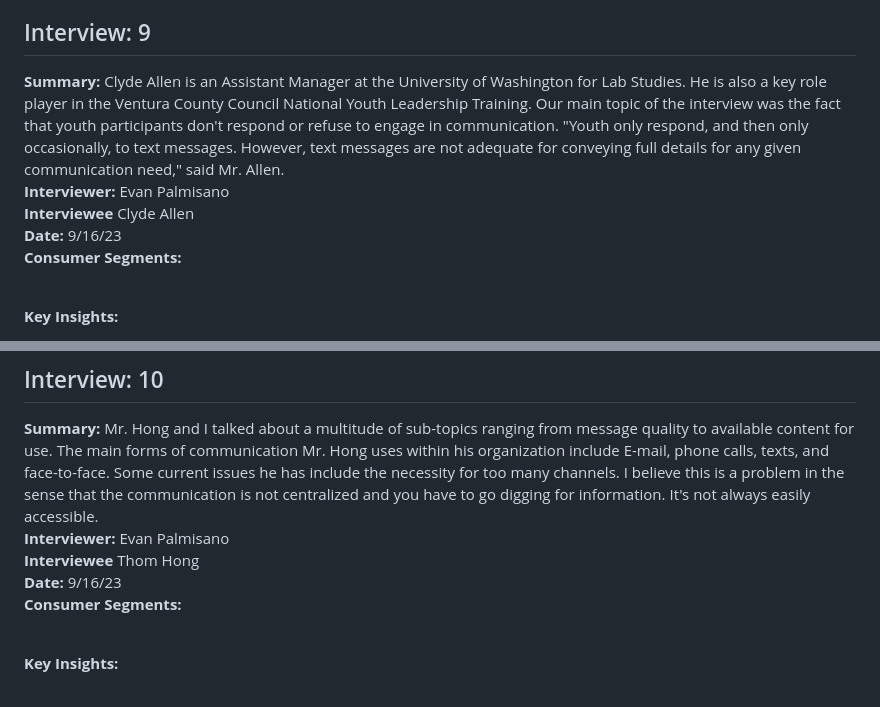
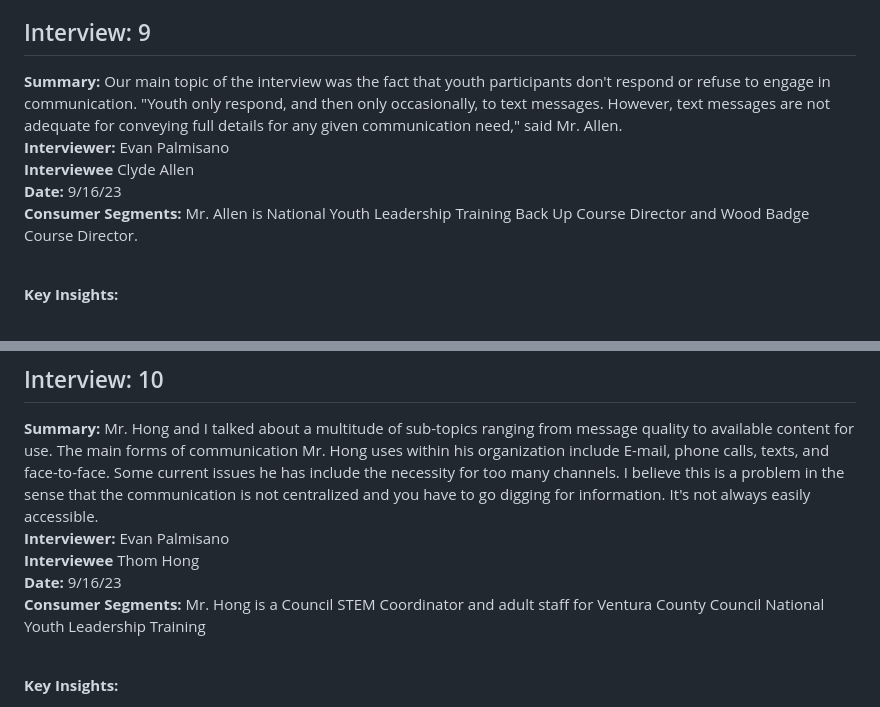
Before and after one commit to sljur/Super_Scouts, a Markdown page: project_documentation/deliverable_1_inception.md, 2 parts joined by grey strips. Rendered like a GitHub page.

```diff
--- a/project_documentation/deliverable_1_inception.md
+++ b/project_documentation/deliverable_1_inception.md
@@ -228,11 +228,11 @@ Super Scouts is an easy, community-based website that allows for easy communicat
 - The ability to plan events on the website was given as a key feature that would  be useful in a group setting.
 
 ## Interview: 9<br>
-**Summary:** Clyde Allen is an Assistant Manager at the University of Washington for Lab Studies. He is also a key role player in the Ventura County Council National Youth Leadership Training. Our main topic of the interview was the fact that youth participants don't respond or refuse to engage in communication. "Youth only respond, and then only occasionally, to text messages.  However, text messages are not adequate for conveying full details for any given communication need," said Mr. Allen. <br>
+**Summary:** Our main topic of the interview was the fact that youth participants don't respond or refuse to engage in communication. "Youth only respond, and then only occasionally, to text messages.  However, text messages are not adequate for conveying full details for any given communication need," said Mr. Allen. <br>
 **Interviewer:** Evan Palmisano<br>
 **Interviewee** Clyde Allen<br>
 **Date:** 9/16/23<br>
-**Consumer Segments:** <br>
+**Consumer Segments:** Mr. Allen is National Youth Leadership Training Back Up Course Director and  Wood Badge Course Director.<br>
 
 <br>**Key Insights:**<br>
 - Biggest issue was about youth involvement and the quantity and quality of responses.
@@ -255,7 +255,7 @@ Super Scouts is an easy, community-based website that allows for easy communicat
 **Interviewer:** Evan Palmisano<br>
 **Interviewee** Thom Hong<br>
 **Date:** 9/16/23<br>
-**Consumer Segments:** <br>
+**Consumer Segments:** Mr. Hong is a Council STEM Coordinator and adult staff for Ventura County Council National Youth Leadership Training<br>
 
 <br>**Key Insights:**<br>
 - Large text chats are distracting and can have a low signal-to-noise ratio
```
